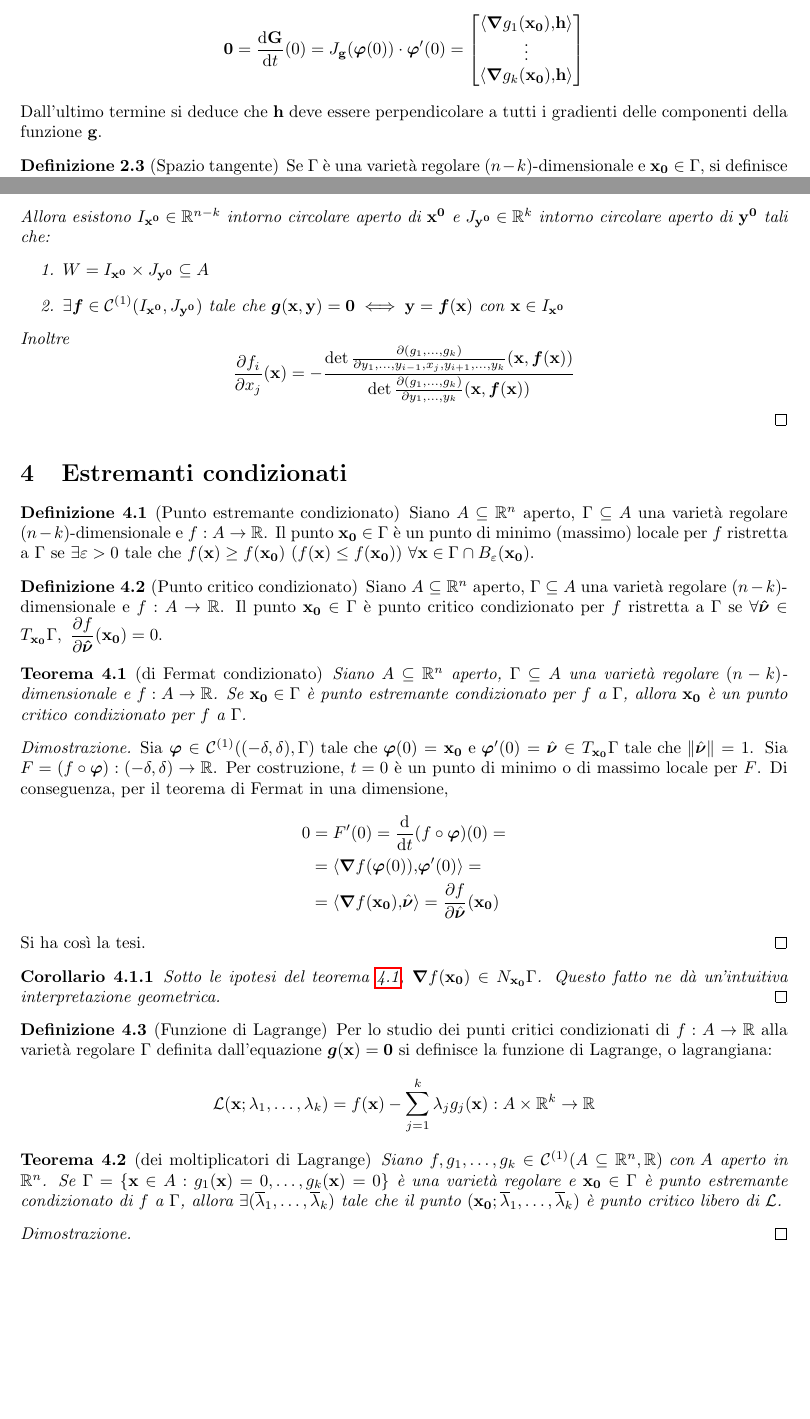
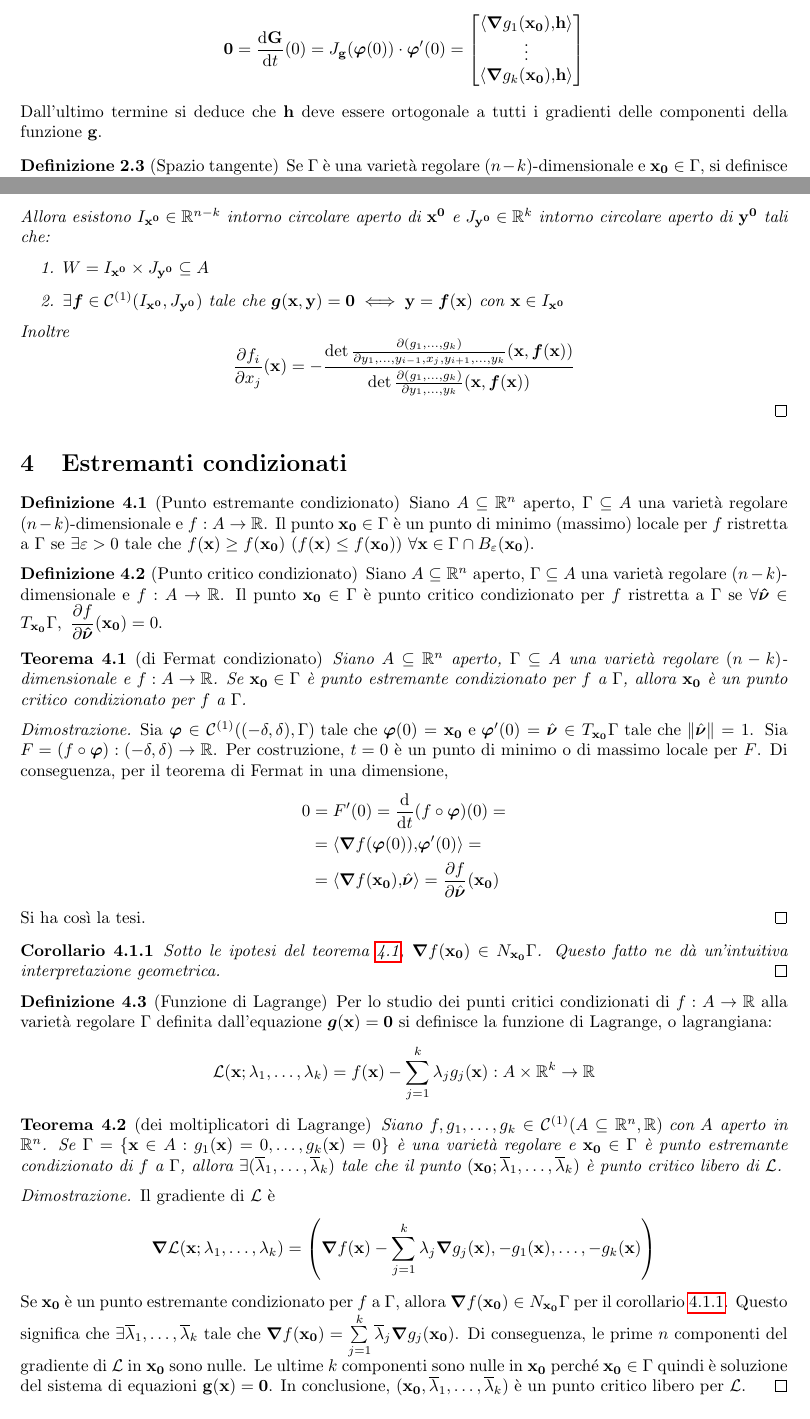
Before and after one commit to LuckeeDev/LuTeX, a LaTeX book (tex/analysis_2/analysis_2.tex, which reads tex/analysis_2/4_calculus_nvals.tex): two parts of pages 19 and 21 of 41, joined at a grey line, cut so that both start at the same text, the shorter picture padded with empty space. Compiled offline with pdfLaTeX.

Commit message:
dim lagrange multipliers

```diff
--- a/tex/analysis_2/4_calculus_nvals.tex
+++ b/tex/analysis_2/4_calculus_nvals.tex
@@ -93,7 +93,7 @@ $$
         \innerproduct{\grad g_k(\vb{x_0})}{\vb{h}}
     \end{bmatrix}
 $$
-Dall'ultimo termine si deduce che $\vb{h}$ deve essere perpendicolare a tutti i gradienti delle componenti della funzione $\vb{g}$.
+Dall'ultimo termine si deduce che $\vb{h}$ deve essere ortogonale a tutti i gradienti delle componenti della funzione $\vb{g}$.
 
 \begin{definition}
     [Spazio tangente]
@@ -243,7 +243,7 @@ Dall'ultimo termine si deduce che $\vb{h}$ deve essere perpendicolare a tutti i
     Si ha così la tesi.
 \end{proof}
 
-\begin{corollary}
+\begin{corollary}\label{cor:fermat_cond}
     Sotto le ipotesi del teorema \ref{thm:fermat_cond}, $\grad f (\vb{x_0}) \in N_{\vb{x_0}}\Gamma$. Questo fatto ne dà un'intuitiva interpretazione geometrica.
     \qed
 \end{corollary}
@@ -262,7 +262,12 @@ Dall'ultimo termine si deduce che $\vb{h}$ deve essere perpendicolare a tutti i
 \end{theorem}
 
 \begin{proof}
-    % TODO
+    Il gradiente di $\mathcal{L}$ è
+    $$
+        \grad \mathcal{L}(\vb{x};\lambda_1,\dots,\lambda_k)=\left(\grad f(\vb{x})-\sum_{j=1}^{k}\lambda_j\grad g_j(\vb{x}),-g_1(\vb{x}),\dots,-g_k(\vb{x})\right)
+    $$
+    Se $\vb{x_0}$ è un punto estremante condizionato per $f$ a $\Gamma$, allora $\grad f(\vb{x_0})\in N_{\vb{x_0}}\Gamma$ per il corollario \ref{cor:fermat_cond}. Questo significa che $\exists \overline{\lambda}_1,\dots,\overline{\lambda}_k \tc \grad f(\vb{x_0}) = \sum\limits_{j=1}^k\overline{\lambda}_j\grad g_j(\vb{x_0})$. Di conseguenza, le prime $n$ componenti del gradiente di $\mathcal{L}$ in $\vb{x_0}$ sono nulle. Le ultime $k$ componenti sono nulle in $\vb{x_0}$ perché $\vb{x_0}\in\Gamma$ quindi è soluzione del sistema di equazioni $\vb{g}(\vb{x})=\vb{0}$.
+    In conclusione, $(\vb{x_0},\overline{\lambda}_1,\dots,\overline{\lambda}_k)$ è un punto critico libero per $\mathcal{L}$.
 \end{proof}
 
 \begin{theorem}
```
